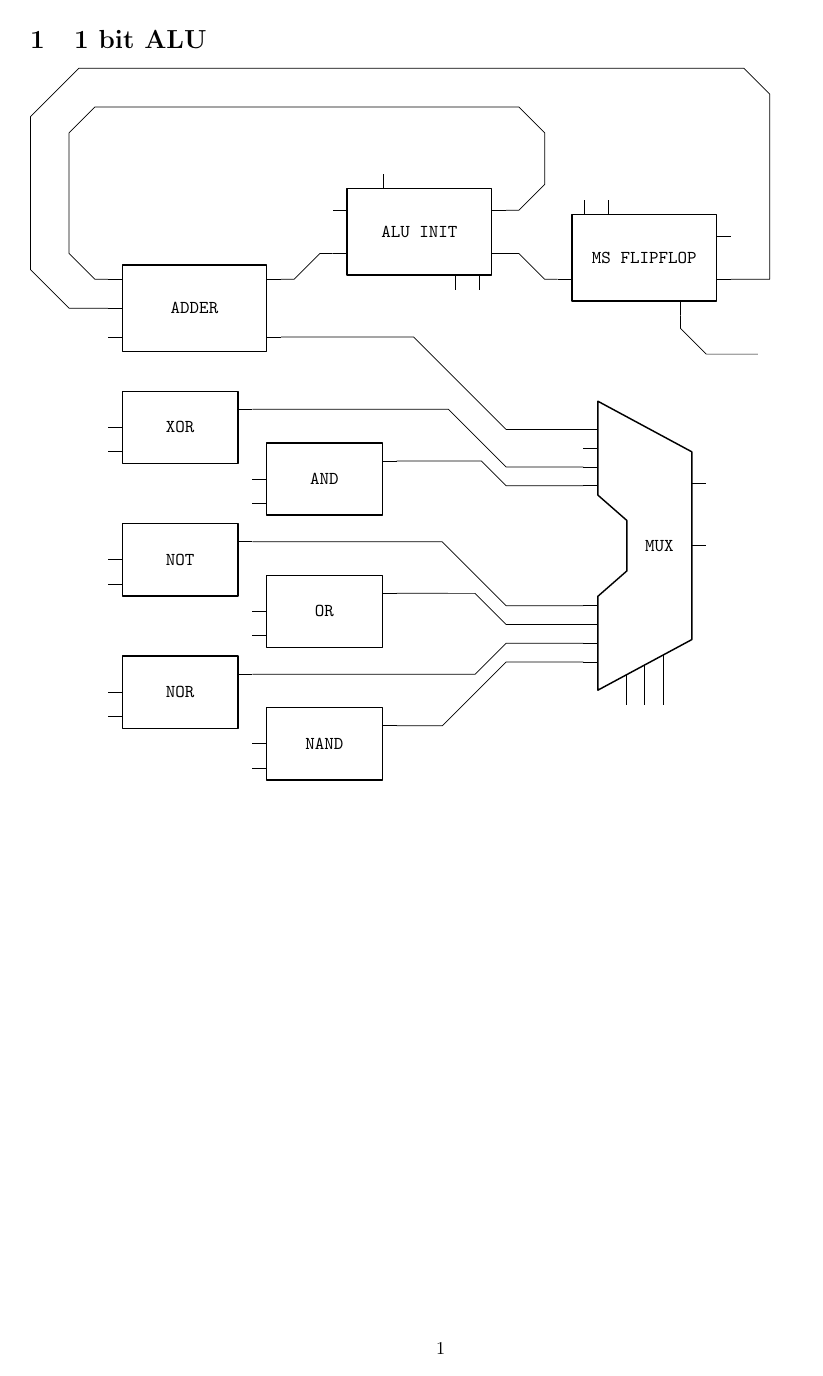
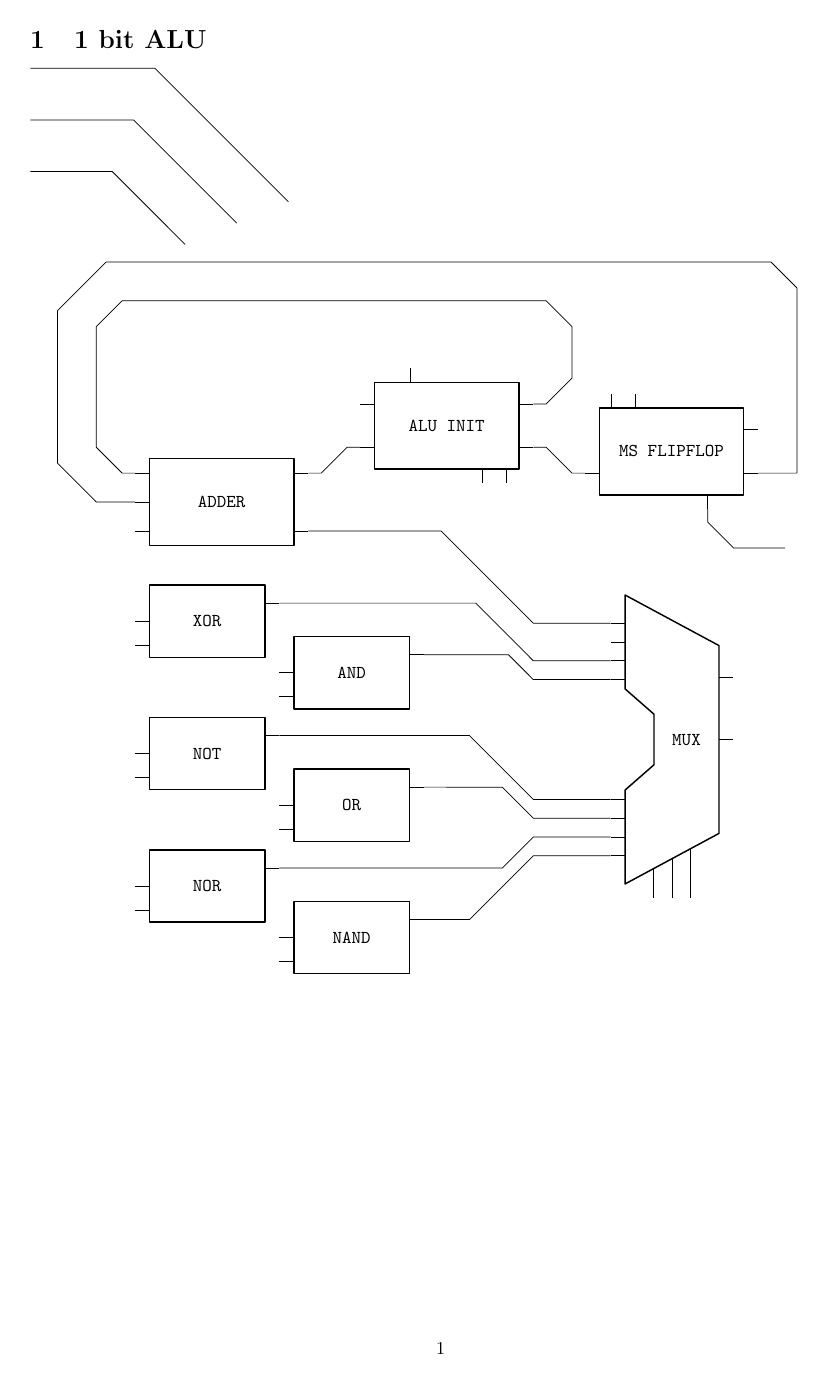
Before and after one commit to thepenguinn/alu, a LaTeX document (docs/alu.tex): the whole page. Compiled offline with pdfLaTeX.

Commit message:
DOCS: Now undercorner will take a vector as first argument
And we will take the magnitude of the vector as the distance.

```diff
--- a/docs/alu.tex
+++ b/docs/alu.tex
@@ -362,8 +362,8 @@
 \newcommand\markundercornerpos[3] {
     \markvarcornerpos {#2} {#3}
 
-    ($(SCBTMP)!#1cm!-90:(FCBTMP)$) coordinate (bevltmp)
-    ($(SCBTMP)!#1cm!-90:(LCVTMP)$) coordinate (nexsidetmp)
+    ($(SCBTMP)!#1!-90:(FCBTMP)$) coordinate (bevltmp)
+    ($(SCBTMP)!#1!-90:(LCVTMP)$) coordinate (nexsidetmp)
     ($(bevltmp)!0.1cm!-90:(SCBTMP)$) coordinate (bevlpartmp)
 
     (LCJTMP#2nexsidetmp) coordinate (LCVTMP)
@@ -379,8 +379,8 @@
 \newcommand\markundercornerneg[3] {
     \markvarcornerneg {#2} {#3}
 
-    ($(SCBTMP)!#1cm!90:(FCBTMP)$) coordinate (bevltmp)
-    ($(SCBTMP)!#1cm!90:(LCVTMP)$) coordinate (nexsidetmp)
+    ($(SCBTMP)!#1!90:(FCBTMP)$) coordinate (bevltmp)
+    ($(SCBTMP)!#1!90:(LCVTMP)$) coordinate (nexsidetmp)
     ($(bevltmp)!0.1cm!90:(SCBTMP)$) coordinate (bevlpartmp)
 
     (LCJTMP#2nexsidetmp) coordinate (LCVTMP)
@@ -395,13 +395,19 @@
 
 \newcommand\undercornerpos[3] {
 
-    \markundercornerpos {#1} {#2} {#3}
+    let \p{MAGCORDTMP} = #1,
+    \n{MAGTMP} = {veclen(\x{MAGCORDTMP}, \y{MAGCORDTMP})}
+    in
+    \markundercornerpos {\n{MAGTMP}} {#2} {#3}
     (LCJTMP) -- (FCBTMP) -- (SCBTMP)
 }
 
 \newcommand\undercornerneg[3] {
 
-    \markundercornerneg {#1} {#2} {#3}
+    let \p{MAGCORDTMP} = #1,
+    \n{MAGTMP} = {veclen(\x{MAGCORDTMP}, \y{MAGCORDTMP})}
+    in
+    \markundercornerneg {\n{MAGTMP}} {#2} {#3}
     (LCJTMP) -- (FCBTMP) -- (SCBTMP)
 
 }
@@ -653,6 +659,25 @@ draw only bottom pins = {5, 6}, }
 
 % \tikzset{barbarrow/.style = {> = {Straight Barb[right, length = 5pt, width = 5pt]}}}
 
+\begin{circuitikz}
+
+    \draw
+    (0,0)
+
+    \varcornerrightdown {++(4,-2)}
+    coordinate (end)
+
+    (0,1)
+    \aroundcornerrightdown {1} {(end)}
+
+    (0,-1)
+    \undercornerrightdown {(0,1)} {(end)}
+
+
+    ;
+
+\end{circuitikz}
+
 \begin{circuitikz}[american]
 
     \draw [line join = round]
```
